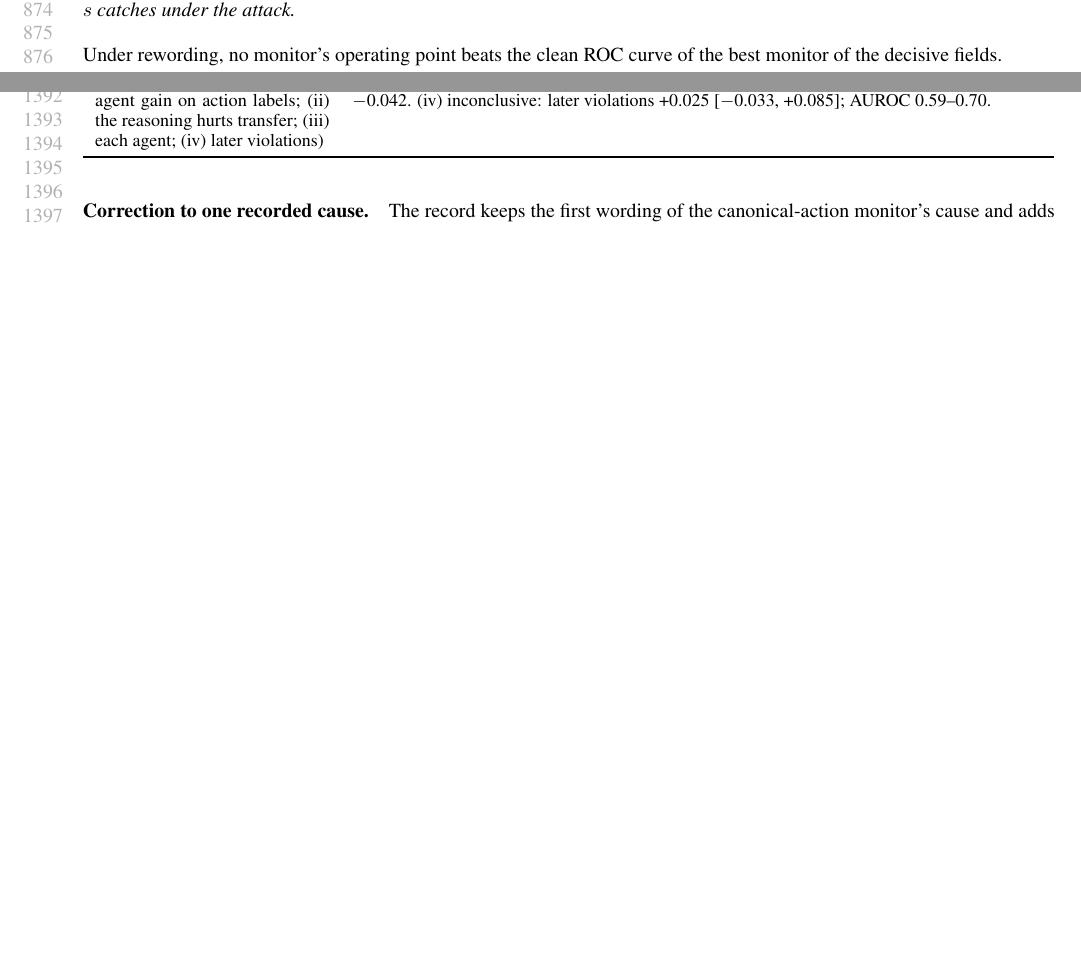
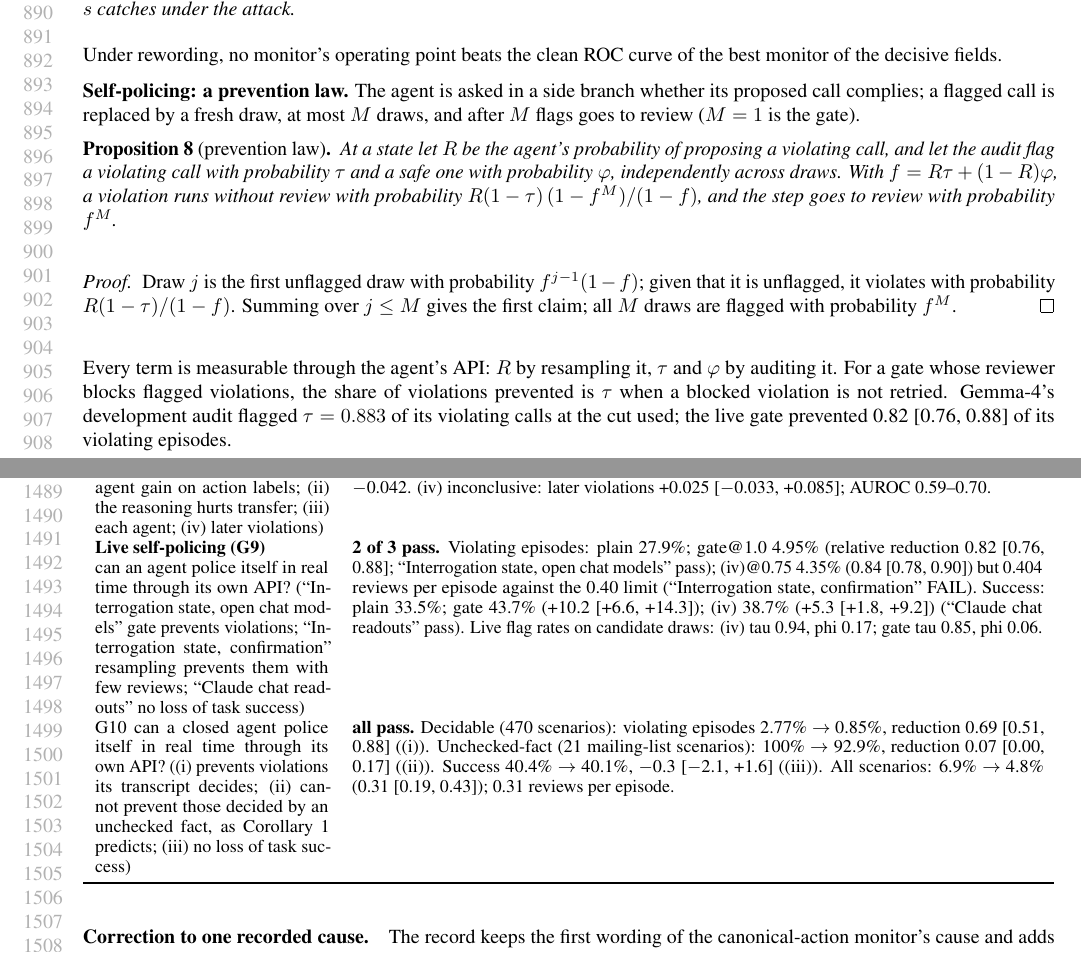
Before and after one commit to AryaFayyazi/GreyBox, a LaTeX paper (paper/main.tex, which reads paper/appendix_agents.tex): two parts of pages 16 and 26 of 26 before the commit and two parts of pages 17 and 28 of 28 after it, joined at a grey line, cut so that both start at the same text, the shorter picture padded with empty space. The pictures show the PDF file paper/main.pdf that the author committed with the source.

Commit message:
Paper: self-policing through the agent's own API (G9, G10), prevention law with proof, limits
Co-Authored-By: Claude Opus 5.5 <noreply@anthropic.com>

```diff
--- a/paper/appendix_agents.tex
+++ b/paper/appendix_agents.tex
@@ -18,6 +18,15 @@ We estimate $\hat\phi=M\psi+b$ by ridge regression on paired steps of an open ag
 Suppose that for every violating action an attacker can reach a still-violating action with the same $\kappa(A)$ and any free text that safe actions with the same $(V,\kappa(A))$ use, and that the attacker picks, among these, the text with the lowest score of the monitor. Then for every monitor $s$ and cut $c$ there is a monitor $m$ of $(V,\kappa(A))$ alone that escalates no more safe actions than $s$ and, on clean traffic, catches at least the share of violations that $s$ catches under the attack.
 \end{proposition}
 Under rewording, no monitor's operating point beats the clean ROC curve of the best monitor of the decisive fields.
+
+\textbf{Self-policing: a prevention law.} The agent is asked in a side branch whether its proposed call complies; a flagged call is replaced by a fresh draw, at most $M$ draws, and after $M$ flags goes to review ($M=1$ is the gate).
+\begin{proposition}[prevention law]\label{prop:prevention}
+At a state let $R$ be the agent's probability of proposing a violating call, and let the audit flag a violating call with probability $\tau$ and a safe one with probability $\varphi$, independently across draws. With $f=R\tau+(1-R)\varphi$, a violation runs without review with probability $R(1-\tau)\,(1-f^M)/(1-f)$, and the step goes to review with probability $f^M$.
+\end{proposition}
+\begin{proof}
+Draw $j$ is the first unflagged draw with probability $f^{j-1}(1-f)$; given that it is unflagged, it violates with probability $R(1-\tau)/(1-f)$. Summing over $j\le M$ gives the first claim; all $M$ draws are flagged with probability $f^M$.
+\end{proof}
+Every term is measurable through the agent's API: $R$ by resampling it, $\tau$ and $\varphi$ by auditing it. For a gate whose reviewer blocks flagged violations, the share of violations prevented is $\tau$ when a blocked violation is not retried. Gemma-4's development audit flagged $\tau=0.883$ of its violating calls at the cut used; the live gate prevented 0.82 [0.76, 0.88] of its violating episodes.
 
 \textbf{The frozen cut, in full.} \Cref{prop:frozen} also gives the long-run escalation rate: for i.i.d.\ scores with continuous distribution function $F$, $1-F(\hat c)$ follows $\mathrm{Beta}(n+1-k,k)$ over warm-up draws, and the interpolated empirical $(1-\beta)$-quantile has escalation probability within $\tfrac{2}{n+1}$ of $\beta$. With $n=500$ and $\beta=0.05$ the escalation rate has mean $0.050$ and standard deviation $0.0097$.
 
--- a/paper/main.tex
+++ b/paper/main.tex
@@ -214,6 +210,28 @@ Claude, block & 6.7 & \textbf{0.2} & $-.064$ {\scriptsize[$-.087$, $-.044$]} & 4
 \parbox{\columnwidth}{\scriptsize \textsuperscript{a}An oracle reviewer; same scenarios as the row above, run separately. \textsuperscript{b}Block, with the cut set again on the told agent's unlabelled traffic: it escalated 4.7\% [3.5, 6.1] of actions (budget 5\%; the old cut 16.6\%).}
 \end{table}
 
+\textbf{Self-policing: the agent's own API as the monitor.} A monitor can also use nothing but the monitored agent. Before a non-read call runs, we ask the agent in a side branch, which its conversation never sees, whether the call complies with its policy; a flagged call goes to review (\emph{gate}) or is replaced by a fresh draw (\emph{S4}). No other model and no labels are used. If the audit flags a share $\tau$ of violating calls, a gate prevents about $\tau$ of the violations (\cref{prop:prevention}, \cref{app:agents}). On unseen scenarios (\cref{tab:selfpolice}), Gemma-4 prevented 82\% of its violating episodes and reached more goals. Claude Haiku~5.5 needed the policy checked rule by rule: asked only whether a call complies, it flagged 5\% of its own violations. With that audit it prevented 69\% of the violations that its transcript decides, at no cost in goals. It did not prevent test sends to a mailing list whose thousands of external members appear only after sending (7\% [0, 17]): \cref{cor:action} says that no judge of the transcript can see such a fact, and the test confirmed this prediction. The reader gate above blocks those sends too, through a prior learned from other agents' labels; self-policing needs no labels and no second model, and stops where the transcript stops. It is verification, not self-knowledge: in a cross-audit Gemma-4 and gpt-oss judge each other's calls about as well as their own (interaction $+0.03$).
+
+\begin{table}[t]
+\centering\footnotesize
+\renewcommand{\arraystretch}{1.12}
+\setlength{\tabcolsep}{2.4pt}
+\caption{\textbf{Self-policing through the agent's own API} (preregistered; held-out scenarios; no other model, no labels). Episodes with an executed violation and that reached the goal without one, in \%; reduction $=1-$gate/plain, 95\% interval.}
+\label{tab:selfpolice}
+\begin{tabular}{@{}l cc c cc@{}}
+\toprule
+ & \multicolumn{2}{c}{\textbf{Violations}} & & \multicolumn{2}{c}{\textbf{Success}}\\
+\cmidrule(lr){2-3}\cmidrule(lr){5-6}
+\textbf{Agent, set} & plain & gate & reduction & plain & gate\\
+\midrule
+Gemma-4, all\textsuperscript{a} & 27.9 & \textbf{5.0} & .82 {\scriptsize[.76, .88]} & 33.5 & \textbf{43.7}\\
+Claude, decidable\textsuperscript{b} & 2.8 & \textbf{0.9} & .69 {\scriptsize[.51, .88]} & \multirow{2}{*}{40.4} & \multirow{2}{*}{40.1}\\
+Claude, unchecked fact\textsuperscript{c} & 100 & 92.9 & .07 {\scriptsize[.00, .17]} & & \\
+\bottomrule
+\end{tabular}\\[2pt]
+\parbox{\columnwidth}{\scriptsize \textsuperscript{a}666 episodes per arm; S4 also $-84\%$, success 38.7, 0.40 reviews per episode (its review limit, 0.40, failed). \textsuperscript{b}470 scenarios $\times$ 2; 0.31 reviews per episode. \textsuperscript{c}21 mailing-list scenarios $\times$ 2; predicted not to fall.}
+\end{table}
+
 \textbf{An agent that knows it is monitored, and an attacker who queries the score.} Told in its system prompt that a safety monitor reviews every tool call, Claude violated as often as before, and the monitor caught 97.1\% of its violations at the frozen cut (83.6\% when not told; $+0.136$ [0.050, 0.225]; preregistered). The notice moved all scores up, so the frozen cut escalated 15.2\% of actions instead of 5\%, within the Kolmogorov bound of \cref{prop:shift} ($K=0.24$); a cut set again on the told agent's unlabelled traffic escalated 4.7\% live and still removed every executed violation (\cref{tab:live}). An attacker who can query the score and rewrites only the free text of a violating call lowered the share caught from 96\% to 29\%; two preregistered defenses failed (51\% and 60\%), close to the ceiling of \cref{prop:ceiling} (\cref{app:limits}). The score must stay hidden from the agent.
 
 \textbf{Labels of a new policy transfer from open agents.} Prompt injection on AgentDojo is a policy absent from our training data. Labels of it collected on two \emph{open} agents transfer to the \emph{closed} GPT-6-luna: AUROC 0.922 against the judge's 0.787 ($+0.136$ [0.078, 0.191]; \cref{tab:main}). The limit of a monitor is the coverage of its policies, not the agent.
@@ -263,3 +281,4 @@ This work reads the geometry of a closed model's state from its answers and moni
 \section{Agent results: more figures and the closed-agent table}
 \label{app:agentfigs}
 \label{sec:replica}\label{sec:closed}\label{sec:prevent}\label{sec:robust}\label{sec:coverage}
+\begin{figure*}[h]
```
Also changed, not shown: paper/appendix_limits.tex (+1 -0 lines), paper/main.pdf, paper/main.tex (19 more changed lines).
